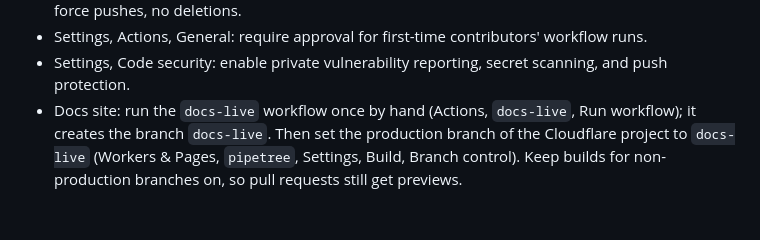
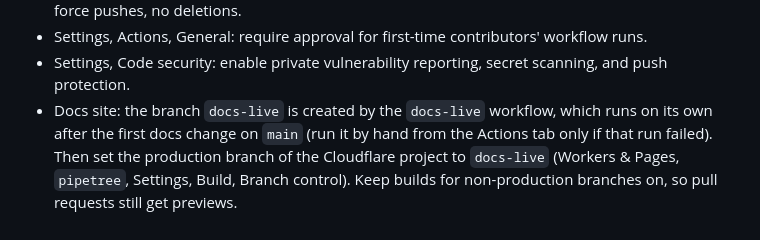
Before and after one commit to phant0mw0lf/pipetree, a Markdown page: CONTRIBUTING.md, the part around the change. GitHub-like rendering.

```diff
--- a/CONTRIBUTING.md
+++ b/CONTRIBUTING.md
@@ -221,8 +221,9 @@ PyPI files are immutable anyway. A mistake in the files is fixed with a new vers
   workflow runs.
 - Settings, Code security: enable private vulnerability reporting, secret
   scanning, and push protection.
-- Docs site: run the `docs-live` workflow once by hand (Actions, `docs-live`, Run
-  workflow); it creates the branch `docs-live`. Then set the production branch of the
+- Docs site: the branch `docs-live` is created by the `docs-live` workflow, which runs on
+  its own after the first docs change on `main` (run it by hand from the Actions tab only
+  if that run failed). Then set the production branch of the
   Cloudflare project to `docs-live` (Workers & Pages, `pipetree`, Settings, Build,
   Branch control). Keep builds for non-production branches on, so pull requests
   still get previews.
```
Also changed, not shown: docs/README.md (+1 -1 lines).
